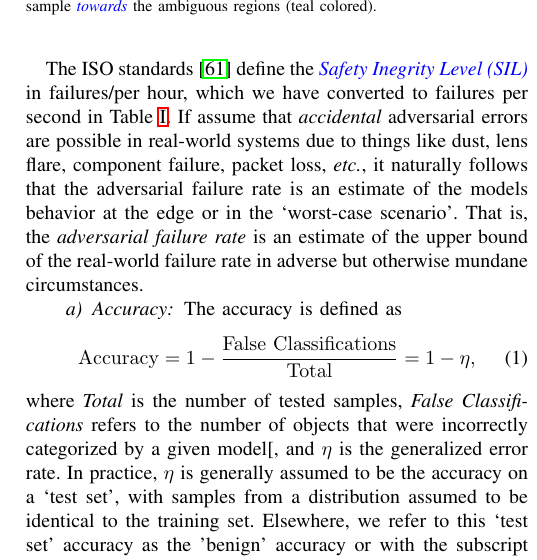
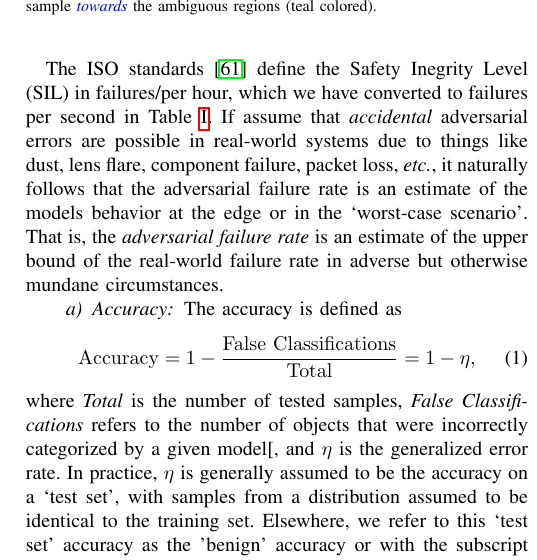
Before and after one commit to simplymathematics/springer-ai-review, a LaTeX paper (samplepaper.tex): part of one column of page 4 of 21, cut so that both start at the same text. Compiled offline with pdfLaTeX.

Commit message:
Updates from Overleaf

```diff
--- a/samplepaper.tex
+++ b/samplepaper.tex
@@ -185,7 +185,7 @@ Fortunately for our attacker, such examples are still useful for determining the
 \cm{[Note: This subsection has been moved. It was previously before the adversary and defence sections.]}
 
 \label{metrics}
-The ISO standards \cite{iso26262} define the \cm{Safety Inegrity Level (SIL)} in failures/per hour, which we have converted to failures per second in Table~\ref{tab:rate}. If assume that \textit{accidental} adversarial errors are possible in real-world systems due to things like dust, lens flare, component failure, packet loss, \textit{etc.}, it naturally follows that the adversarial failure rate is an estimate of the models behavior at the edge or in the `worst-case scenario'. That is, the \textit{adversarial failure rate} is an estimate of the upper bound of the real-world failure rate in adverse but otherwise mundane circumstances.
+The ISO standards \cite{iso26262} define the Safety Inegrity Level (SIL) in failures/per hour, which we have converted to failures per second in Table~\ref{tab:rate}. If assume that \textit{accidental} adversarial errors are possible in real-world systems due to things like dust, lens flare, component failure, packet loss, \textit{etc.}, it naturally follows that the adversarial failure rate is an estimate of the models behavior at the edge or in the `worst-case scenario'. That is, the \textit{adversarial failure rate} is an estimate of the upper bound of the real-world failure rate in adverse but otherwise mundane circumstances.
 
 
 
```
